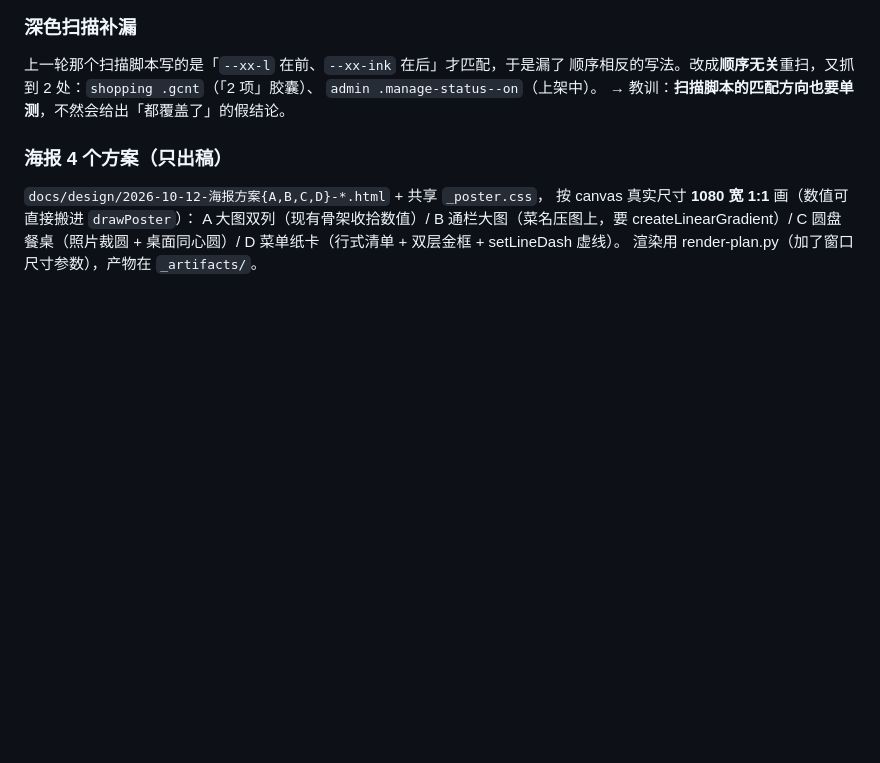
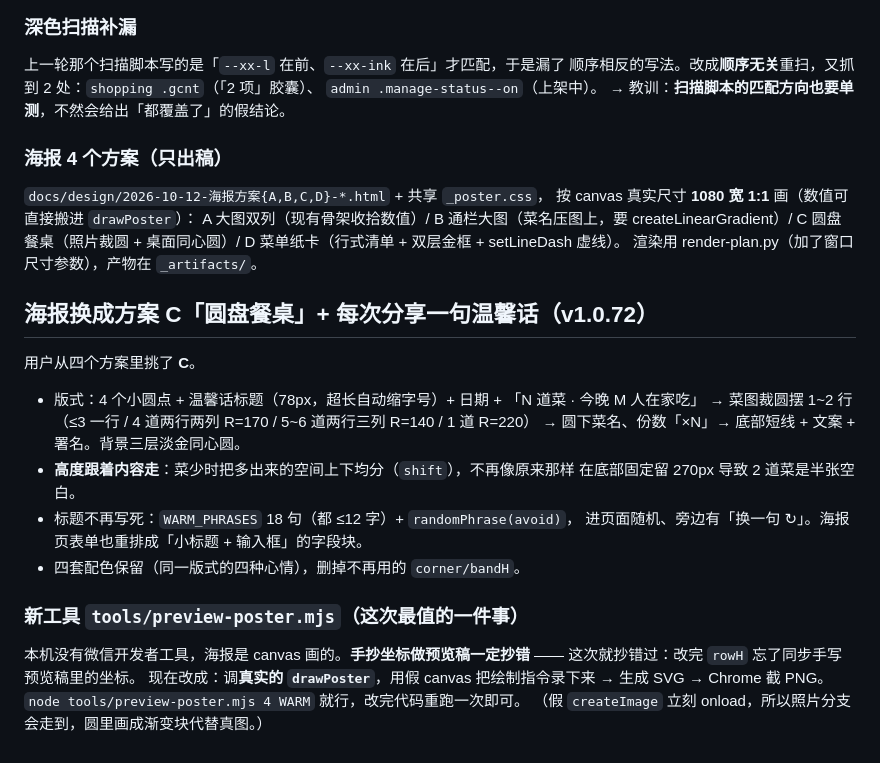
Before and after one commit to des1022/family-menu-miniprogram, a Markdown page: docs/dev-notes/2026-10-12.md, the part around the change. Rendered like a GitHub page; blank space fills up the shorter version.

Commit message:
docs: 记录海报方案 C、随机温馨话与 preview-poster 工具的由来

```diff
--- a/docs/dev-notes/2026-10-12.md
+++ b/docs/dev-notes/2026-10-12.md
@@ -312,3 +312,23 @@ PIL 缩到 96。颜色对齐现有那套（肉蛋 = cat-hot 同款 #D2603F，调
 A 大图双列（现有骨架收拾数值）/ B 通栏大图（菜名压图上，要 createLinearGradient）/
 C 圆盘餐桌（照片裁圆 + 桌面同心圆）/ D 菜单纸卡（行式清单 + 双层金框 + setLineDash 虚线）。
 渲染用 render-plan.py（加了窗口尺寸参数），产物在 `_artifacts/`。
+
+## 海报换成方案 C「圆盘餐桌」+ 每次分享一句温馨话（v1.0.72）
+
+用户从四个方案里挑了 **C**。
+
+- 版式：4 个小圆点 + 温馨话标题（78px，超长自动缩字号）+ 日期 + 「N 道菜 · 今晚 M 人在家吃」
+  → 菜图裁圆摆 1~2 行（≤3 一行 / 4 道两行两列 R=170 / 5~6 道两行三列 R=140 / 1 道 R=220）
+  → 圆下菜名、份数「×N」→ 底部短线 + 文案 + 署名。背景三层淡金同心圆。
+- **高度跟着内容走**：菜少时把多出来的空间上下均分（`shift`），不再像原来那样
+  在底部固定留 270px 导致 2 道菜是半张空白。
+- 标题不再写死：`WARM_PHRASES` 18 句（都 ≤12 字）+ `randomPhrase(avoid)`，
+  进页面随机、旁边有「换一句 ↻」。海报页表单也重排成「小标题 + 输入框」的字段块。
+- 四套配色保留（同一版式的四种心情），删掉不再用的 `corner/bandH`。
+
+### 新工具 `tools/preview-poster.mjs`（这次最值的一件事）
+本机没有微信开发者工具，海报是 canvas 画的。**手抄坐标做预览稿一定抄错** ——
+这次就抄错过：改完 `rowH` 忘了同步手写预览稿里的坐标。
+现在改成：调**真实的 `drawPoster`**，用假 canvas 把绘制指令录下来 → 生成 SVG →
+Chrome 截 PNG。`node tools/preview-poster.mjs 4 WARM` 就行，改完代码重跑一次即可。
+（假 `createImage` 立刻 onload，所以照片分支会走到，圆里画成渐变块代替真图。）
```
